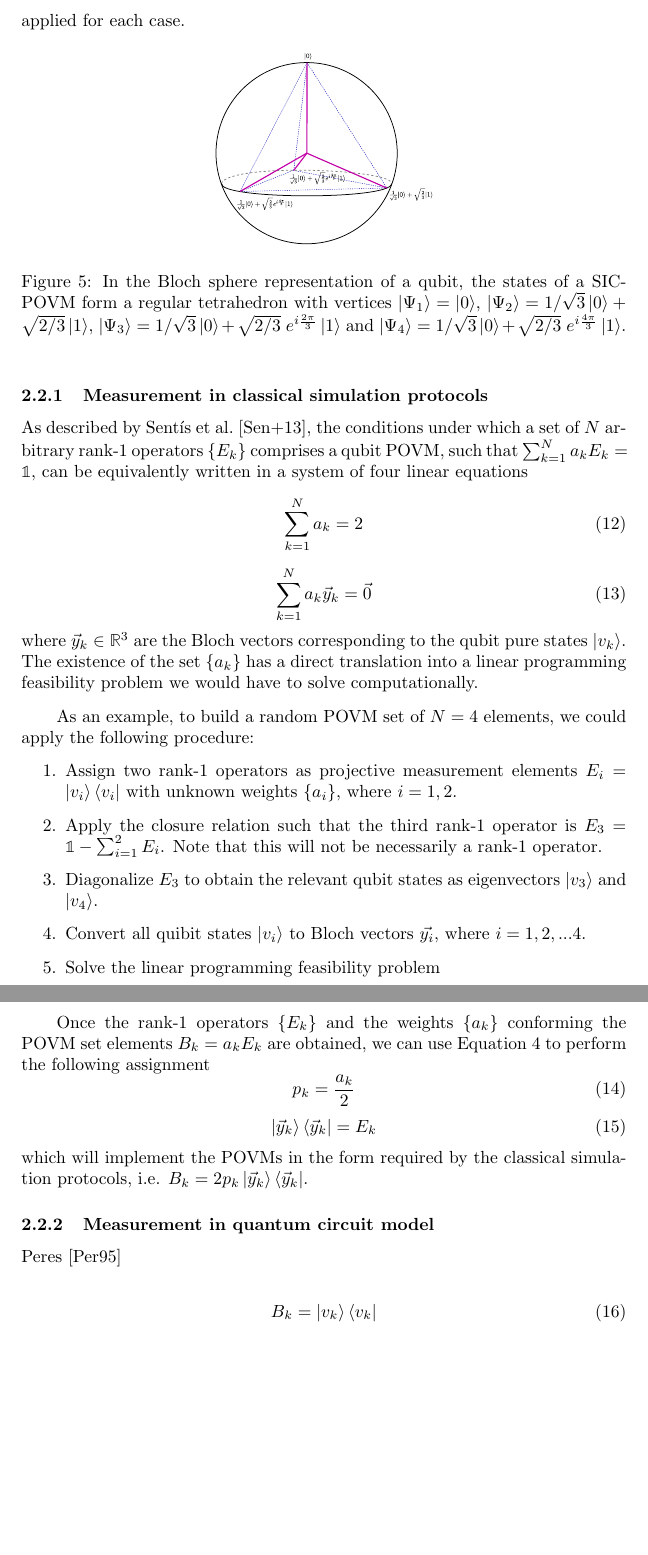
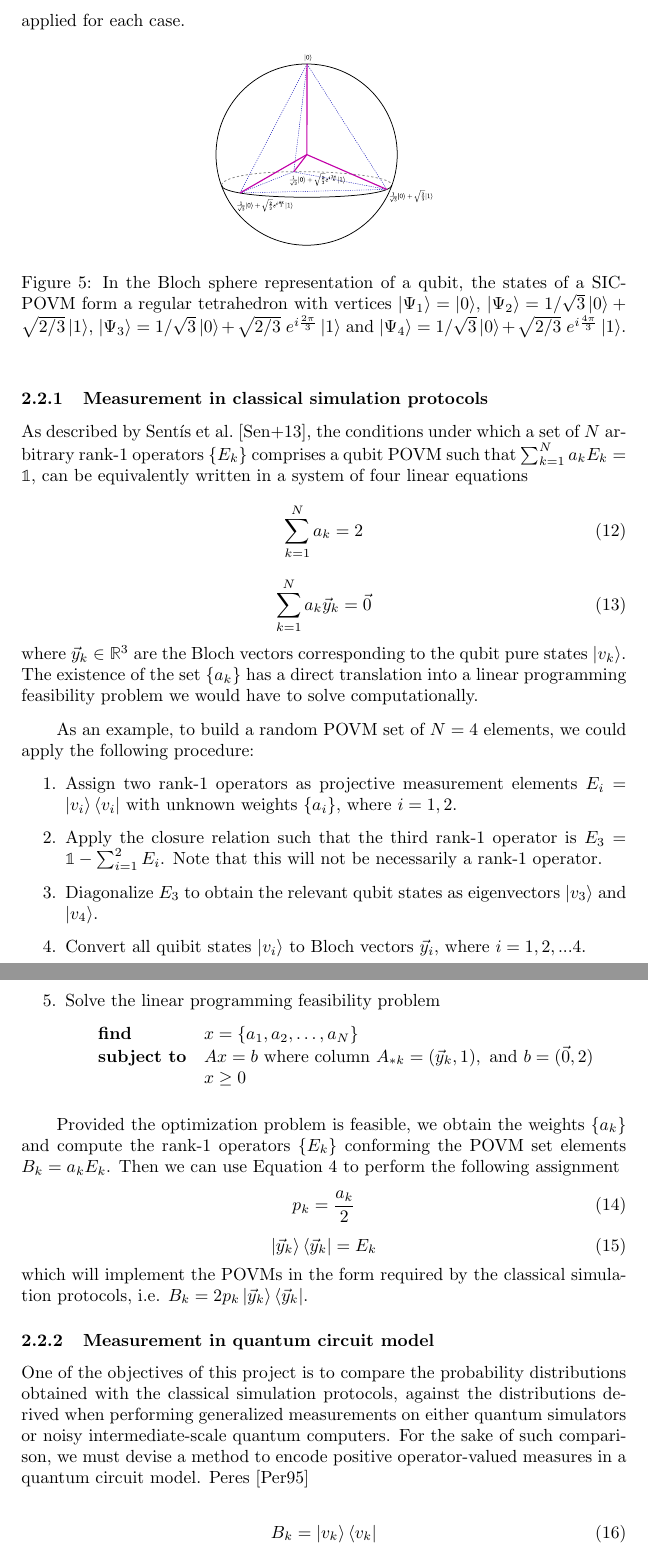
Before and after one commit to inaki-ortizdelandaluce/qubit-communication-simulations, a LaTeX paper (tex/main.tex, which reads tex/povm.tex): two parts of pages 13 and 14 of 17 before the commit and two parts of pages 13 and 14 of 18 after it, joined at a grey line, cut so that both start at the same text, the shorter picture padded with empty space. Compiled offline with pdfLaTeX.

Commit message:
LATeX: Section 2.2.2 - Measurement in quantum circuit model

```diff
--- a/tex/povm.tex
+++ b/tex/povm.tex
@@ -25,7 +25,7 @@ In the Bloch sphere representation of a qubit, the states of a SIC-POVM form a r
 \end{figure}
 
 \subsubsection{Measurement in classical simulation protocols}
-As described by Sent\'is et al.\ \cite{sentis2013}, the conditions under which a set of $N$ arbitrary rank-1 operators $\{E_{k}\}$ comprises a qubit POVM, such that $\sum_{k=1}^{N} a_{k} E_{k} = \mathbb{1}$, can be equivalently written in a system of four linear equations
+As described by Sent\'is et al.\ \cite{sentis2013}, the conditions under which a set of $N$ arbitrary rank-1 operators $\{E_{k}\}$ comprises a qubit POVM such that $\sum_{k=1}^{N} a_{k} E_{k} = \mathbb{1}$, can be equivalently written in a system of four linear equations
 \begin{equation}
     \sum_{k=1}^{N} a_{k} = 2
 \end{equation}
@@ -39,11 +39,18 @@ As an example, to build a random POVM set of $N=4$ elements, we could apply the
 \item Assign two rank-1 operators as projective measurement elements $E_i = \ket{v_i}\bra{v_i}$ with unknown weights $\{a_i\} \text{, where}\ i=1,2$.
 \item Apply the closure relation such that the third rank-1 operator is $E_3 = \mathbb{1} - \sum_{i=1}^{2}E_i$. Note that this will not be necessarily a rank-1 operator.
 \item Diagonalize $E_3$ to obtain the relevant qubit states as eigenvectors $\ket{v_3}$ and $\ket{v_4}$.
-\item Convert all quibit states $\ket{v_i}$ to Bloch vectors $\vec{y_i} \text{, where } i=1,2,...4$.
+\item Convert all quibit states $\ket{v_i}$ to Bloch vectors $\vec{y}_i \text{, where } i=1,2,...4$.
 \item Solve the linear programming feasibility problem
+\begin{equation*}
+\begin{array}{ll@{}ll}
+\textbf{find}  & x = \{a_1, a_2,\dots,a_N\} &\\
+\textbf{subject to}& Ax = b\ \text{where column} \ A_{*k} = (\vec{y}_k, 1),\ \text{and}\ b = (\vec{0}, 2) \\
+                 & x \geq 0
+\end{array}
+\end{equation*}
 \end{enumerate}
 
-Once the rank-1 operators $\{E_k\}$ and the weights $\{a_k\}$ conforming the POVM set elements $B_k=a_k E_k$ are obtained, we can use Equation  \ref{eq:rank1_povm} to perform the following assignment
+Provided the optimization problem is feasible, we obtain the weights $\{a_k\}$ and compute the rank-1 operators $\{E_k\}$ conforming the POVM set elements $B_k=a_k E_k$. Then we can use Equation \ref{eq:rank1_povm} to perform the following assignment
 \begin{equation}
     p_k = \frac{a_k}{2}
 \end{equation}
@@ -53,6 +60,7 @@ Once the rank-1 operators $\{E_k\}$ and the weights $\{a_k\}$ conforming the POV
 which will implement the POVMs in the form required by the classical simulation protocols, i.e. $B_{k} = 2p_{k}\ket{\vec{y}_{k}}\bra{\vec{y}_{k}}$.
 
 \subsubsection{Measurement in quantum circuit model}
+One of the objectives of this project is to compare the probability distributions obtained with the classical simulation protocols, against the distributions derived when performing generalized measurements on either quantum simulators or noisy intermediate-scale quantum computers. For the sake of such comparison, we must devise a method to encode positive operator-valued measures in a quantum circuit model.
 Peres \cite{peres1995}
 
 \begin{equation}
```
Also changed, not shown: tex/abstract.tex (+1 -1 lines), tex/introduction.tex (+1 -1 lines).
